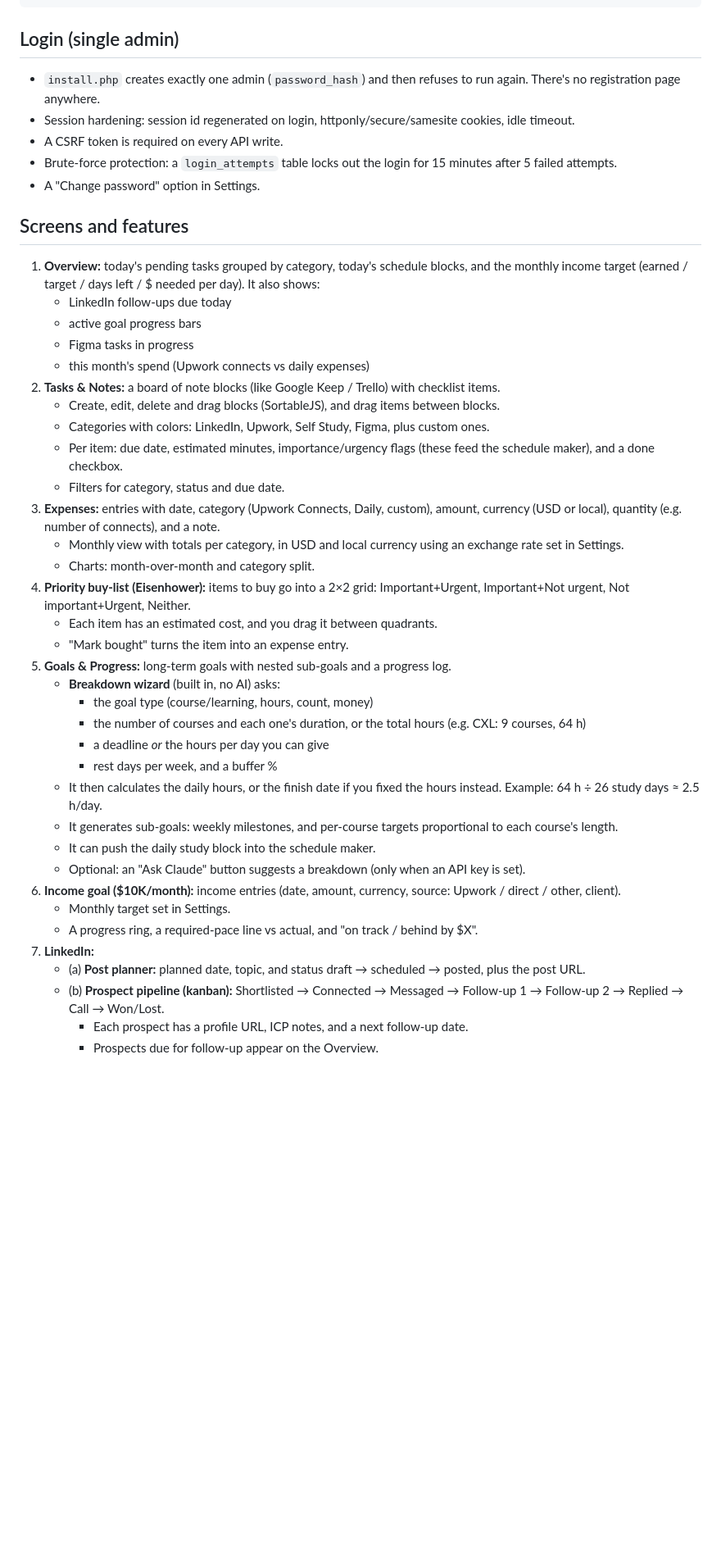
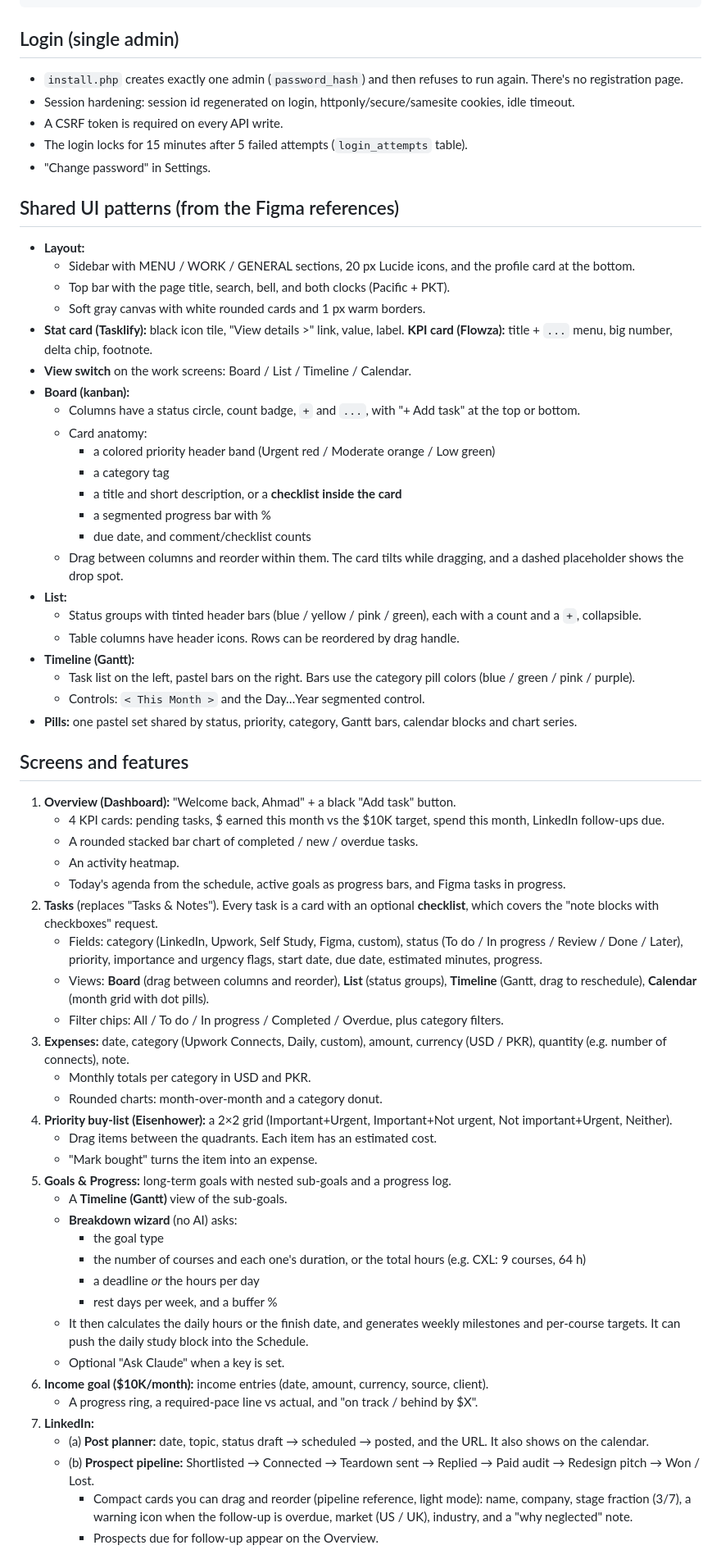
Before and after one commit to IT-WALA-BOY/Claude-Code, a Markdown page: docs/plan.md, the part around one of its changes. Shown at 82% size. Drawn GitHub-style; blank space fills up the shorter version.

````diff
--- a/docs/plan.md
+++ b/docs/plan.md
@@ -56,44 +61,65 @@ docs/                context.md, deploy.md (step-by-step for the friend)
 ```
 
 ## Login (single admin)
-- `install.php` creates exactly one admin (`password_hash`) and then refuses to run again. There's no registration page anywhere.
+- `install.php` creates exactly one admin (`password_hash`) and then refuses to run again. There's no registration page.
 - Session hardening: session id regenerated on login, httponly/secure/samesite cookies, idle timeout.
 - A CSRF token is required on every API write.
-- Brute-force protection: a `login_attempts` table locks out the login for 15 minutes after 5 failed attempts.
-- A "Change password" option in Settings.
+- The login locks for 15 minutes after 5 failed attempts (`login_attempts` table).
+- "Change password" in Settings.
+
+## Shared UI patterns (from the Figma references)
+- **Layout:**
+  - Sidebar with MENU / WORK / GENERAL sections, 20 px Lucide icons, and the profile card at the bottom.
+  - Top bar with the page title, search, bell, and both clocks (Pacific + PKT).
+  - Soft gray canvas with white rounded cards and 1 px warm borders.
+- **Stat card (Tasklify):** black icon tile, "View details >" link, value, label. **KPI card (Flowza):** title + `...` menu, big number, delta chip, footnote.
+- **View switch** on the work screens: Board / List / Timeline / Calendar.
+- **Board (kanban):**
+  - Columns have a status circle, count badge, `+` and `...`, with "+ Add task" at the top or bottom.
+  - Card anatomy:
+    - a colored priority header band (Urgent red / Moderate orange / Low green)
+    - a category tag
+    - a title and short description, or a **checklist inside the card**
+    - a segmented progress bar with %
+    - due date, and comment/checklist counts
+  - Drag between columns and reorder within them. The card tilts while dragging, and a dashed placeholder shows the drop spot.
+- **List:**
+  - Status groups with tinted header bars (blue / yellow / pink / green), each with a count and a `+`, collapsible.
+  - Table columns have header icons. Rows can be reordered by drag handle.
+- **Timeline (Gantt):**
+  - Task list on the left, pastel bars on the right. Bars use the category pill colors (blue / green / pink / purple).
+  - Controls: `< This Month >` and the Day…Year segmented control.
+- **Pills:** one pastel set shared by status, priority, category, Gantt bars, calendar blocks and chart series.
 
 ## Screens and features
-1. **Overview:** today's pending tasks grouped by category, today's schedule blocks, and the monthly income target (earned / target / days left / $ needed per day). It also shows:
-   - LinkedIn follow-ups due today
-   - active goal progress bars
-   - Figma tasks in progress
-   - this month's spend (Upwork connects vs daily expenses)
-2. **Tasks & Notes:** a board of note blocks (like Google Keep / Trello) with checklist items.
-   - Create, edit, delete and drag blocks (SortableJS), and drag items between blocks.
-   - Categories with colors: LinkedIn, Upwork, Self Study, Figma, plus custom ones.
-   - Per item: due date, estimated minutes, importance/urgency flags (these feed the schedule maker), and a done checkbox.
-   - Filters for category, status and due date.
-3. **Expenses:** entries with date, category (Upwork Connects, Daily, custom), amount, currency (USD or local), quantity (e.g. number of connects), and a note.
-   - Monthly view with totals per category, in USD and local currency using an exchange rate set in Settings.
-   - Charts: month-over-month and category split.
-4. **Priority buy-list (Eisenhower):** items to buy go into a 2×2 grid: Important+Urgent, Important+Not urgent, Not important+Urgent, Neither.
-   - Each item has an estimated cost, and you drag it between quadrants.
-   - "Mark bought" turns the item into an expense entry.
+1. **Overview (Dashboard):** "Welcome back, Ahmad" + a black "Add task" button.
+   - 4 KPI cards: pending tasks, $ earned this month vs the $10K target, spend this month, LinkedIn follow-ups due.
+   - A rounded stacked bar chart of completed / new / overdue tasks.
+   - An activity heatmap.
+   - Today's agenda from the schedule, active goals as progress bars, and Figma tasks in progress.
+2. **Tasks** (replaces "Tasks & Notes"). Every task is a card with an optional **checklist**, which covers the "note blocks with checkboxes" request.
+   - Fields: category (LinkedIn, Upwork, Self Study, Figma, custom), status (To do / In progress / Review / Done / Later), priority, importance and urgency flags, start date, due date, estimated minutes, progress.
+   - Views: **Board** (drag between columns and reorder), **List** (status groups), **Timeline** (Gantt, drag to reschedule), **Calendar** (month grid with dot pills).
+   - Filter chips: All / To do / In progress / Completed / Overdue, plus category filters.
+3. **Expenses:** date, category (Upwork Connects, Daily, custom), amount, currency (USD / PKR), quantity (e.g. number of connects), note.
+   - Monthly totals per category in USD and PKR.
+   - Rounded charts: month-over-month and a category donut.
+4. **Priority buy-list (Eisenhower):** a 2×2 grid (Important+Urgent, Important+Not urgent, Not important+Urgent, Neither).
+   - Drag items between the quadrants. Each item has an estimated cost.
+   - "Mark bought" turns the item into an expense.
 5. **Goals & Progress:** long-term goals with nested sub-goals and a progress log.
-   - **Breakdown wizard** (built in, no AI) asks:
-     - the goal type (course/learning, hours, count, money)
+   - A **Timeline (Gantt)** view of the sub-goals.
+   - **Breakdown wizard** (no AI) asks:
+     - the goal type
      - the number of courses and each one's duration, or the total hours (e.g. CXL: 9 courses, 64 h)
-     - a deadline *or* the hours per day you can give
+     - a deadline *or* the hours per day
      - rest days per week, and a buffer %
-   - It then calculates the daily hours, or the finish date if you fixed the hours instead. Example: 64 h ÷ 26 study days ≈ 2.5 h/day.
-   - It generates sub-goals: weekly milestones, and per-course targets proportional to each course's length.
-   - It can push the daily study block into the schedule maker.
-   - Optional: an "Ask Claude" button suggests a breakdown (only when an API key is set).
-6. **Income goal ($10K/month):** income entries (date, amount, currency, source: Upwork / direct / other, client).
-   - Monthly target set in Settings.
+   - It then calculates the daily hours or the finish date, and generates weekly milestones and per-course targets. It can push the daily study block into the Schedule.
+   - Optional "Ask Claude" when a key is set.
+6. **Income goal ($10K/month):** income entries (date, amount, currency, source, client).
    - A progress ring, a required-pace line vs actual, and "on track / behind by $X".
 7. **LinkedIn:**
-   - (a) **Post planner:** planned date, topic, and status draft → scheduled → posted, plus the post URL.
-   - (b) **Prospect pipeline (kanban):** Shortlisted → Connected → Messaged → Follow-up 1 → Follow-up 2 → Replied → Call → Won/Lost.
-     - Each prospect has a profile URL, ICP notes, and a next follow-up date.
+   - (a) **Post planner:** date, topic, status draft → scheduled → posted, and the URL. It also shows on the calendar.
+   - (b) **Prospect pipeline:** Shortlisted → Connected → Teardown sent → Replied → Paid audit → Redesign pitch → Won / Lost.
+     - Compact cards you can drag and reorder (pipeline reference, light mode): name, company, stage fraction (3/7), a warning icon when the follow-up is overdue, market (US / UK), industry, and a "why neglected" note.
      - Prospects due for follow-up appear on the Overview.
````
Also changed, not shown: other parts of docs/plan.md (+96 -78 lines), docs/design-references.md (added, +116 -0 lines).
